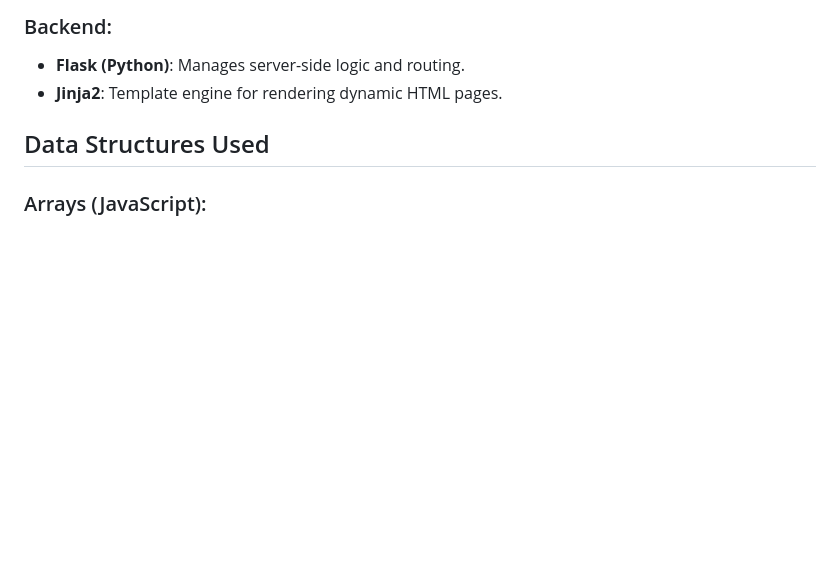
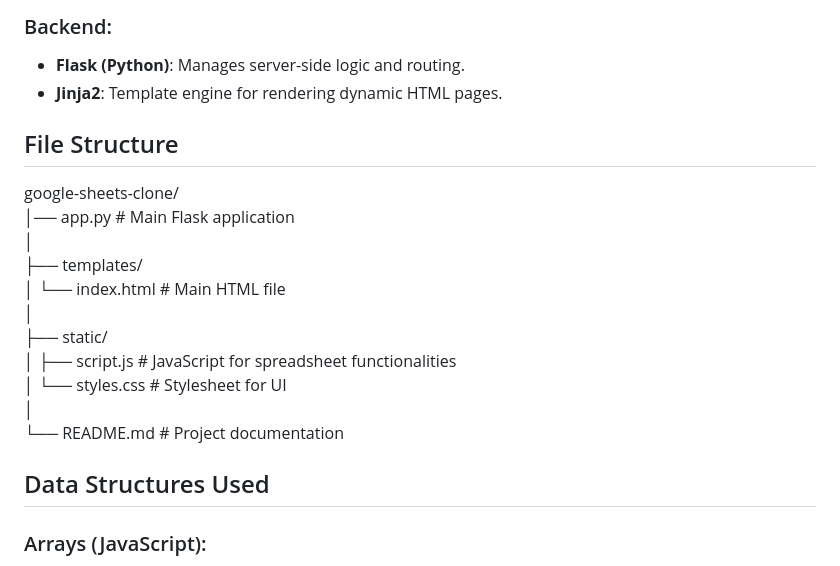
Before and after one commit to PrathameshKeskar/Google-Sheets-Clone, a Markdown page: README.md, the part around the change. GitHub-like rendering; blank space fills up the shorter version.

```diff
--- a/README.md
+++ b/README.md
@@ -22,6 +22,21 @@ The application is built using **HTML, CSS, JavaScript, and Flask** for a dynami
 ### Backend:
 - **Flask (Python)**: Manages server-side logic and routing.
 - **Jinja2**: Template engine for rendering dynamic HTML pages.
+
+## File Structure
+
+google-sheets-clone/
+│── app.py                # Main Flask application
+│
+├── templates/
+│   └── index.html        # Main HTML file
+│
+├── static/
+│   ├── script.js         # JavaScript for spreadsheet functionalities
+│   └── styles.css        # Stylesheet for UI
+│
+└── README.md             # Project documentation
+
 
 ## Data Structures Used
 
```
